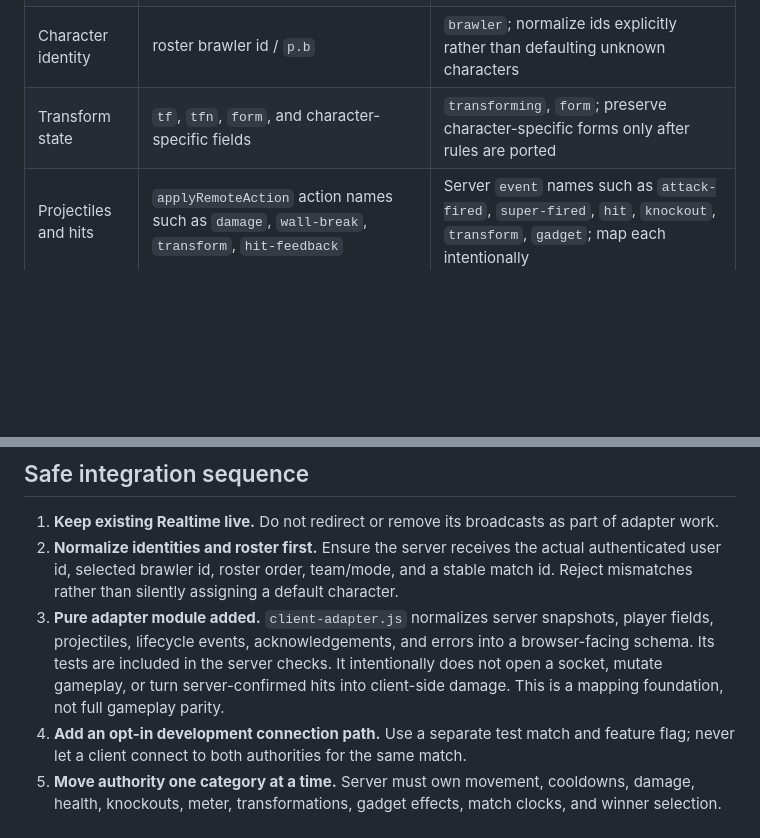
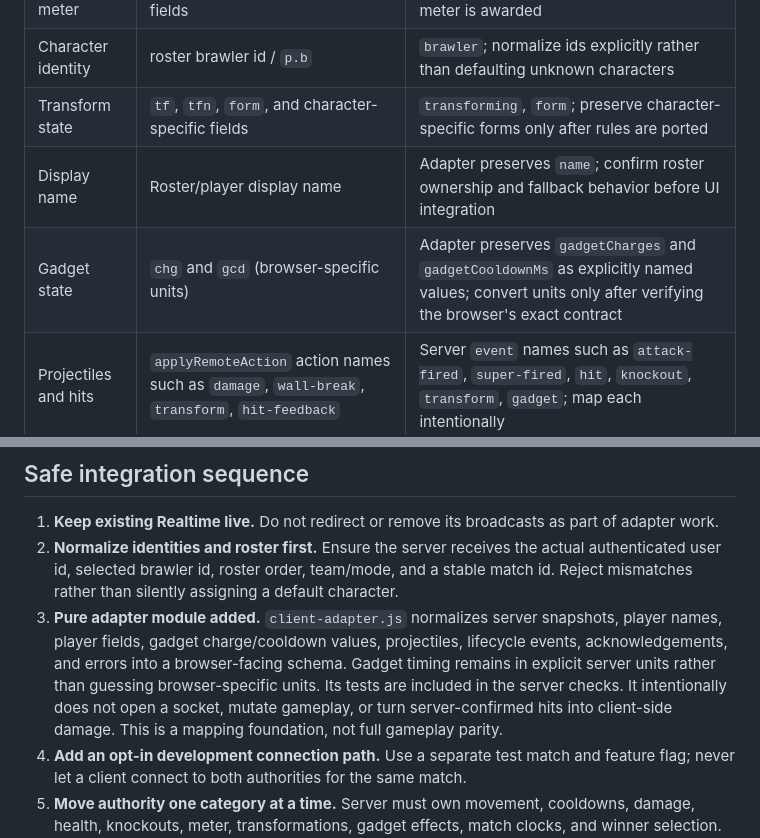
Before and after one commit to moonrisemc5-hue/DaBrawl, a Markdown page: server/CLIENT-INTEGRATION.md, 2 parts joined by grey strips. GitHub-like rendering; blank space fills up the shorter version.

Commit message:
Document adapter display name and gadget fields

```diff
--- a/server/CLIENT-INTEGRATION.md
+++ b/server/CLIENT-INTEGRATION.md
@@ -25,6 +25,8 @@ The new service instead sends `state` snapshots shaped as `{ state: { mode, phas
 | Super meter | `sc` / game-specific charging fields | `meter`; determine exact units and when meter is awarded |
 | Character identity | roster brawler id / `p.b` | `brawler`; normalize ids explicitly rather than defaulting unknown characters |
 | Transform state | `tf`, `tfn`, `form`, and character-specific fields | `transforming`, `form`; preserve character-specific forms only after rules are ported |
+| Display name | Roster/player display name | Adapter preserves `name`; confirm roster ownership and fallback behavior before UI integration |
+| Gadget state | `chg` and `gcd` (browser-specific units) | Adapter preserves `gadgetCharges` and `gadgetCooldownMs` as explicitly named values; convert units only after verifying the browser's exact contract |
 | Projectiles and hits | `applyRemoteAction` action names such as `damage`, `wall-break`, `transform`, `hit-feedback` | Server `event` names such as `attack-fired`, `super-fired`, `hit`, `knockout`, `transform`, `gadget`; map each intentionally |
 | Lifecycle | channel events `match-ended`, `match-control` | Server phases `waiting`, `countdown`, `playing`, `ended`; provide client-side UI translation |
 | Bot simulation | host browser includes bots in `getNetworkStates()` | Server has no bot AI yet; do not assume parity |
@@ -34,7 +36,7 @@ The new service instead sends `state` snapshots shaped as `{ state: { mode, phas
 
 1. **Keep existing Realtime live.** Do not redirect or remove its broadcasts as part of adapter work.
 2. **Normalize identities and roster first.** Ensure the server receives the actual authenticated user id, selected brawler id, roster order, team/mode, and a stable match id. Reject mismatches rather than silently assigning a default character.
-3. **Pure adapter module added.** `client-adapter.js` normalizes server snapshots, player fields, projectiles, lifecycle events, acknowledgements, and errors into a browser-facing schema. Its tests are included in the server checks. It intentionally does not open a socket, mutate gameplay, or turn server-confirmed hits into client-side damage. This is a mapping foundation, not full gameplay parity.
+3. **Pure adapter module added.** `client-adapter.js` normalizes server snapshots, player names, player fields, gadget charge/cooldown values, projectiles, lifecycle events, acknowledgements, and errors into a browser-facing schema. Gadget timing remains in explicit server units rather than guessing browser-specific units. Its tests are included in the server checks. It intentionally does not open a socket, mutate gameplay, or turn server-confirmed hits into client-side damage. This is a mapping foundation, not full gameplay parity.
 4. **Add an opt-in development connection path.** Use a separate test match and feature flag; never let a client connect to both authorities for the same match.
 5. **Move authority one category at a time.** Server must own movement, cooldowns, damage, health, knockouts, meter, transformations, gadget effects, match clocks, and winner selection. Client must not apply duplicate local damage or allow remote clients to authoritatively report hits.
 6. **Port game rules before parity claims.** Match the browser's map bounds, obstacles/wall breaking, all brawler stats, forms, abilities, hitboxes, cooldowns, bots, and animation/effect events. Current server's simplified rules are not a full port.
```
